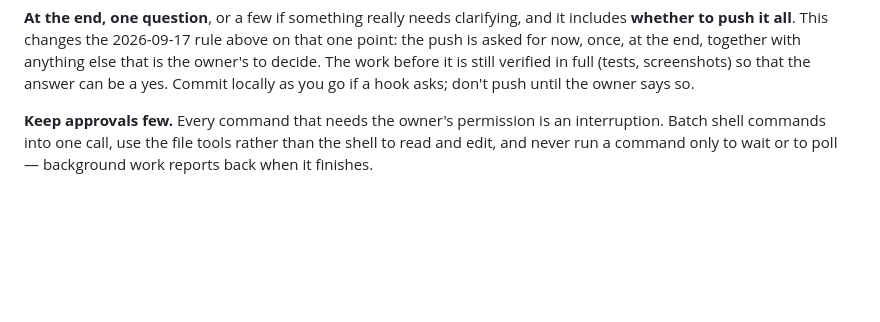
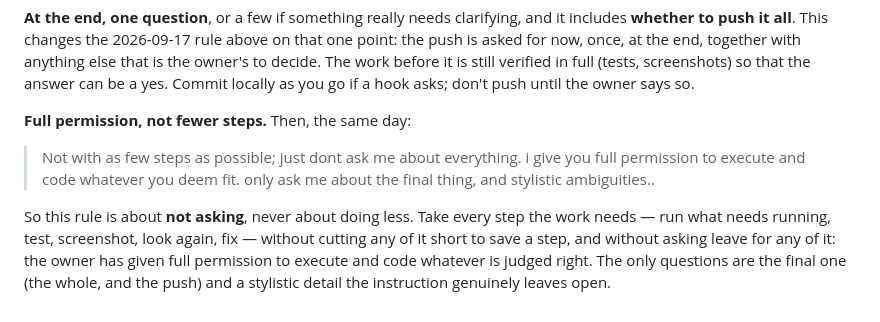
Before and after one commit to danielyeet/whatdoesatreesmelllike, a Markdown page: instructions.md, the part around the change. GitHub-like rendering; blank space fills up the shorter version.

Commit message:
instructions.md: full permission to execute; the rule is about not asking, not fewer steps
Co-Authored-By: Claude Opus 5.5 <noreply@anthropic.com>
Claude-Session: https://claude.ai/code/session_01F1CrKFrinpfmT4TmDRhYvM

```diff
--- a/instructions.md
+++ b/instructions.md
@@ -149,7 +149,15 @@ work before it is still verified in full (tests, screenshots) so that the
 answer can be a yes. Commit locally as you go if a hook asks; don't push
 until the owner says so.
 
-**Keep approvals few.** Every command that needs the owner's permission is
-an interruption. Batch shell commands into one call, use the file tools
-rather than the shell to read and edit, and never run a command only to
-wait or to poll — background work reports back when it finishes.
+**Full permission, not fewer steps.** Then, the same day:
+
+> Not with as few steps as possible; just dont ask me about everything. i
+> give you full permission to execute and code whatever you deem fit. only
+> ask me about the final thing, and stylistic ambiguities..
+
+So this rule is about **not asking**, never about doing less. Take every step
+the work needs — run what needs running, test, screenshot, look again, fix —
+without cutting any of it short to save a step, and without asking leave for
+any of it: the owner has given full permission to execute and code whatever
+is judged right. The only questions are the final one (the whole, and the
+push) and a stylistic detail the instruction genuinely leaves open.
```
Also changed, not shown: CLAUDE.md (+3 -1 lines).
